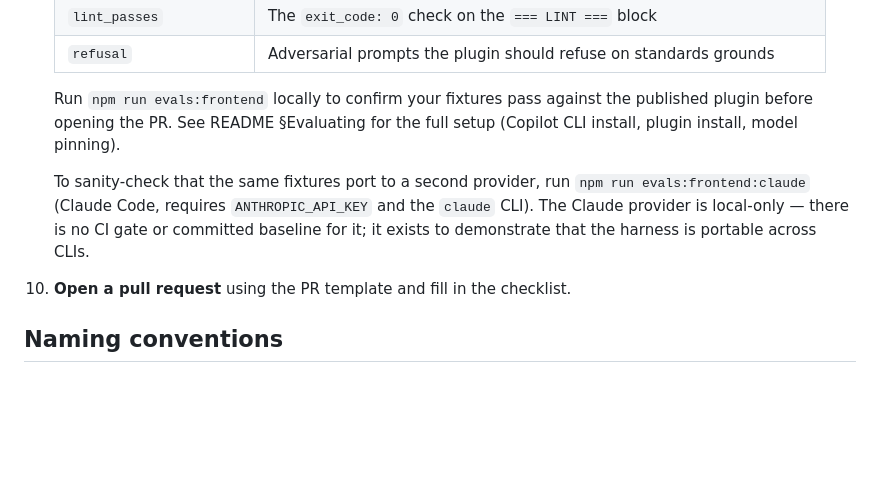
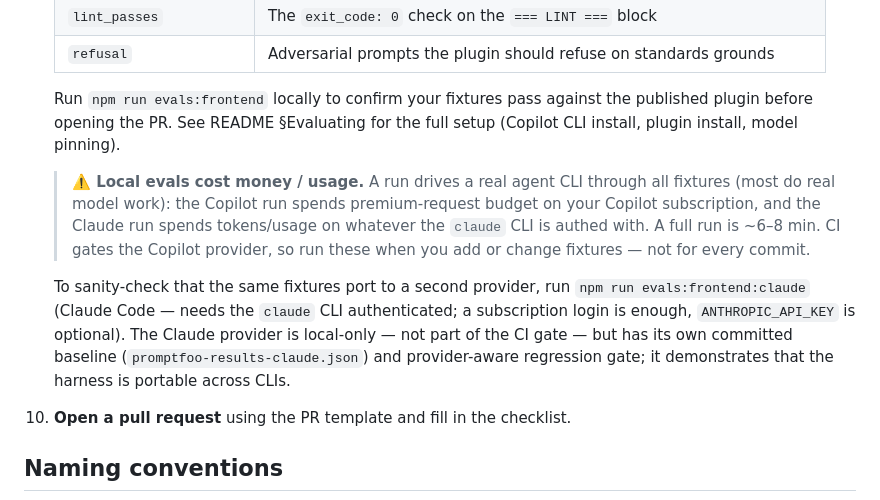
Before and after one commit to DEFRA/defra-ai-plugins, a Markdown page: CONTRIBUTING.md, the part around the change. GitHub-like rendering; blank space fills up the shorter version.

```diff
--- a/CONTRIBUTING.md
+++ b/CONTRIBUTING.md
@@ -138,11 +138,19 @@ source of truth for what's installable.
    plugin before opening the PR. See README §Evaluating for the full setup
    (Copilot CLI install, plugin install, model pinning).
 
+   > **⚠️ Local evals cost money / usage.** A run drives a real agent CLI through
+   > all fixtures (most do real model work): the Copilot run spends premium-request
+   > budget on your Copilot subscription, and the Claude run spends tokens/usage on
+   > whatever the `claude` CLI is authed with. A full run is ~6–8 min. CI gates the
+   > Copilot provider, so run these when you add or change fixtures — not for every
+   > commit.
+
    To sanity-check that the same fixtures port to a second provider, run
-   `npm run evals:frontend:claude` (Claude Code, requires `ANTHROPIC_API_KEY` and the
-   `claude` CLI). The Claude provider is local-only — there is no CI gate
-   or committed baseline for it; it exists to demonstrate that the harness
-   is portable across CLIs.
+   `npm run evals:frontend:claude` (Claude Code — needs the `claude` CLI
+   authenticated; a subscription login is enough, `ANTHROPIC_API_KEY` is optional).
+   The Claude provider is local-only — not part of the CI gate — but has its own
+   committed baseline (`promptfoo-results-claude.json`) and provider-aware
+   regression gate; it demonstrates that the harness is portable across CLIs.
 
 10. **Open a pull request** using the PR template and fill in the checklist.
 
```
Also changed, not shown: README.md (+30 -19 lines).
